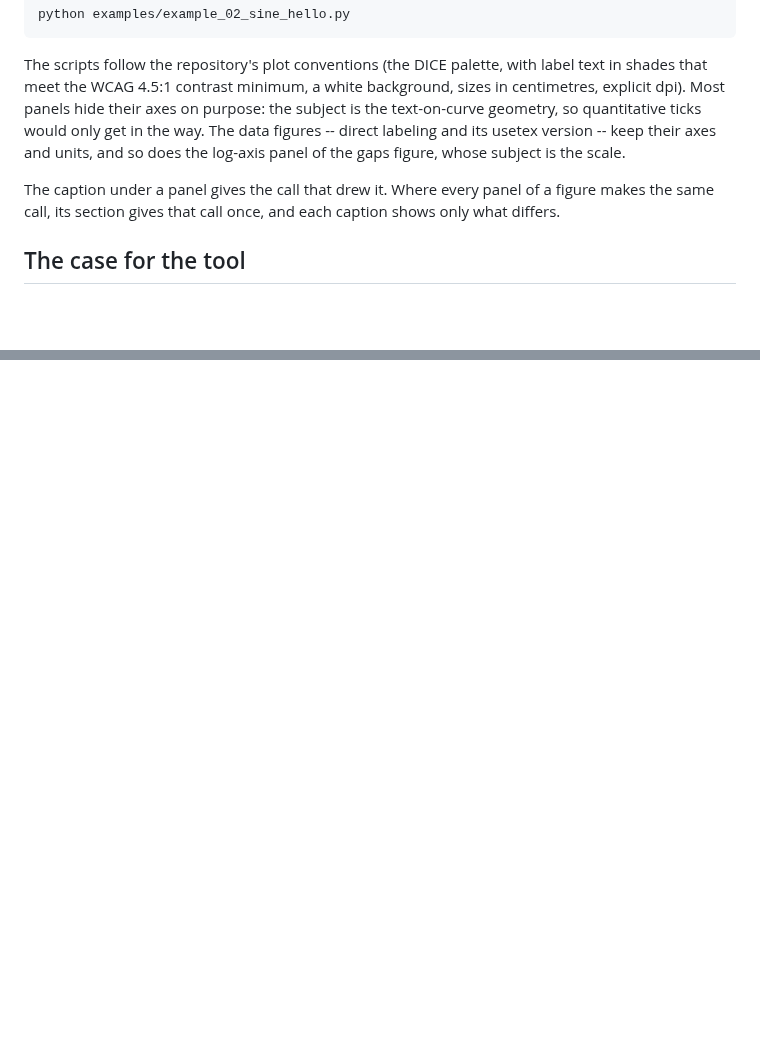
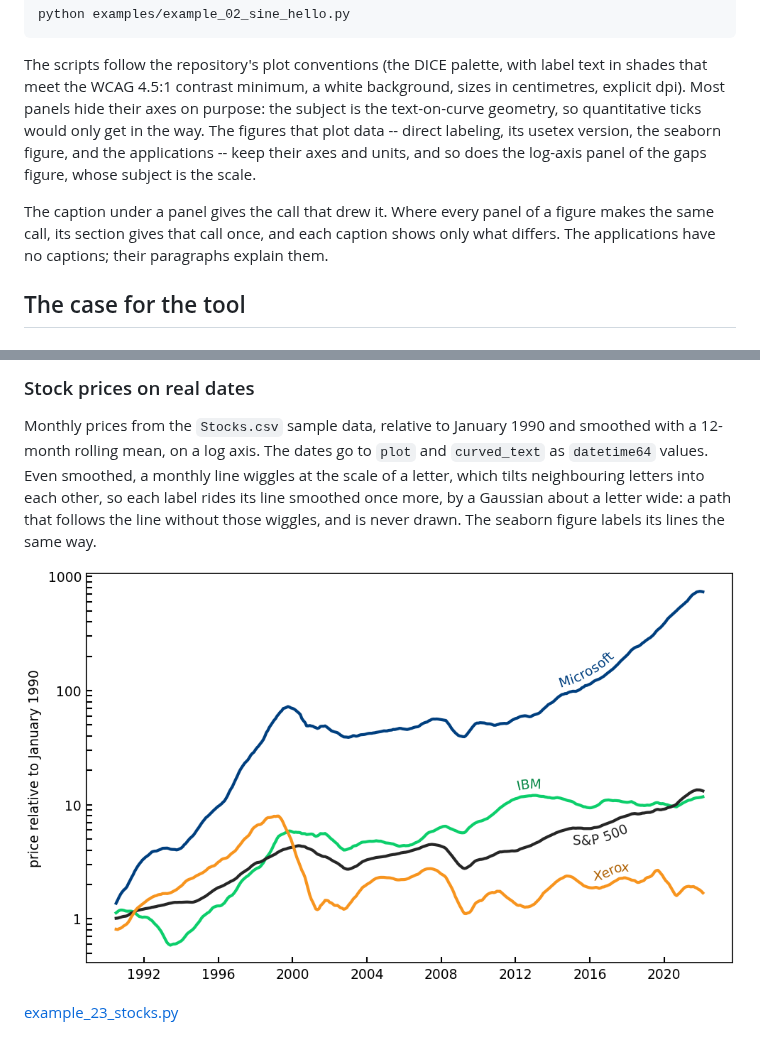
Before and after one commit to thiebes/curved-text, a Markdown page: examples/README.md, 2 parts joined by grey strips. Rendered like a GitHub page; pictures changed too: examples/images/23_stocks.png (added); blank space fills up the shorter version.

```diff
--- a/examples/README.md
+++ b/examples/README.md
@@ -25,13 +25,15 @@ The scripts follow the repository's plot conventions (the DICE palette, with
 label text in shades that meet the WCAG 4.5:1 contrast minimum, a white
 background, sizes in centimetres, explicit dpi). Most panels hide their
 axes on purpose: the subject is the text-on-curve geometry, so quantitative
-ticks would only get in the way. The data figures -- direct labeling and its
-usetex version -- keep their axes and units, and so does the log-axis panel of
-the gaps figure, whose subject is the scale.
+ticks would only get in the way. The figures that plot data -- direct
+labeling, its usetex version, the seaborn figure, and the applications --
+keep their axes and units, and so does the log-axis panel of the gaps figure,
+whose subject is the scale.
 
 The caption under a panel gives the call that drew it. Where every panel of a
 figure makes the same call, its section gives that call once, and each caption
-shows only what differs.
+shows only what differs. The applications have no captions; their paragraphs
+explain them.
 
 ## The case for the tool
 
@@ -338,0 +373,13 @@ extra); they are not runtime dependencies of curved-text.
+### Stock prices on real dates
+
+Monthly prices from the `Stocks.csv` sample data, relative to January 1990 and
+smoothed with a 12-month rolling mean, on a log axis. The dates go to `plot` and
+`curved_text` as `datetime64` values. Even smoothed, a monthly line wiggles at
+the scale of a letter, which tilts neighbouring letters into each other, so
+each label rides its line smoothed once more, by a Gaussian about a letter
+wide: a path that follows the line without those wiggles, and is never drawn.
+The seaborn figure labels its lines the same way.
+
+![Four stock prices since 1990 on a log axis, each labelled along its line](images/23_stocks.png)
+
+[example_23_stocks.py](example_23_stocks.py)
```
Also changed, not shown: other parts of examples/README.md (+36 -4 lines), examples/images/09_seaborn_pandas.png, examples/images/21_blackbody.png (added), examples/images/22_circle_spiral.png (added), 7 other files.
